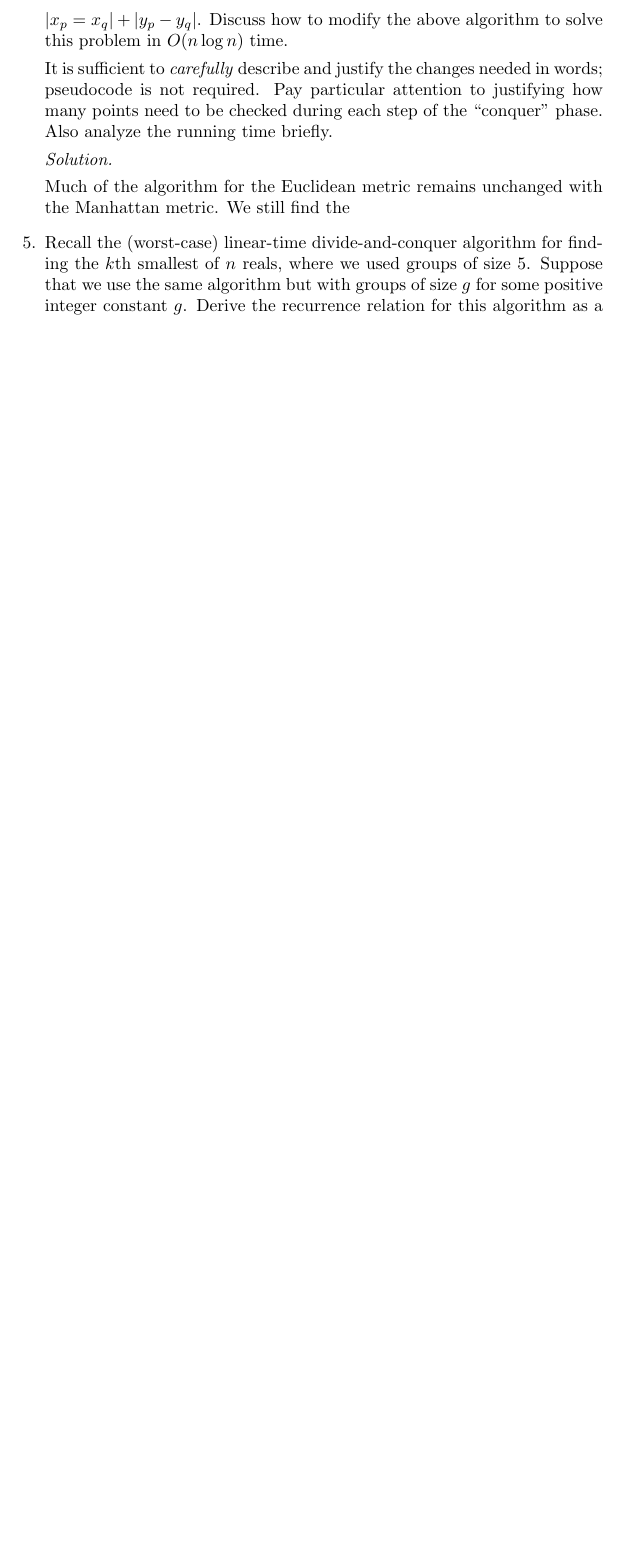
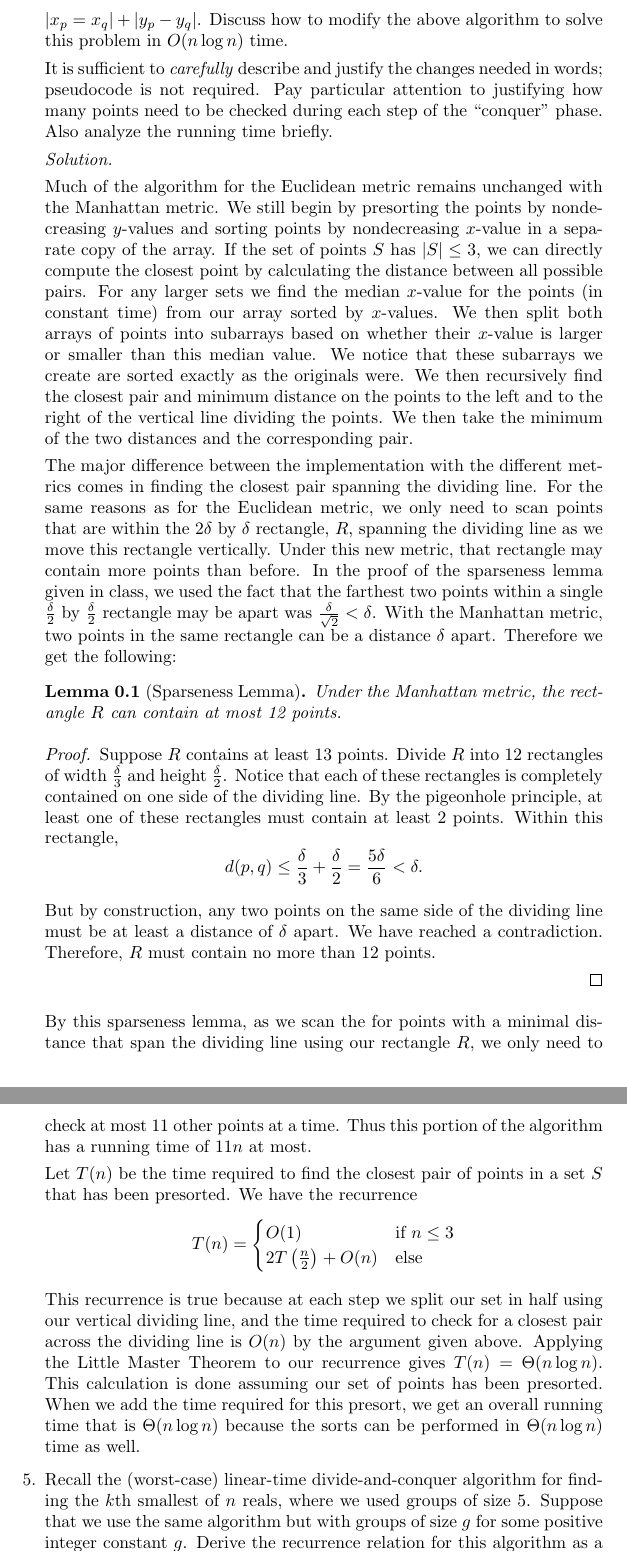
Before and after one commit to steiltre/CSci5421hw, a LaTeX problem sheet (hw1/hw1.tex): part of page 5 of 5 before the commit and two parts of pages 5 and 6 of 7 after it, the two joined at a grey line, cut so that both start at the same text, the shorter picture padded with empty space. Compiled offline with pdfLaTeX.

Commit message:
Finished problem 4

```diff
--- a/hw1/hw1.tex
+++ b/hw1/hw1.tex
@@ -232,7 +232,52 @@
 
     \begin{solution}
 
-      Much of the algorithm for the Euclidean metric remains unchanged with the Manhattan metric. We still find the
+      Much of the algorithm for the Euclidean metric remains unchanged with the Manhattan metric. We still begin by presorting the points by
+      nondecreasing $y$-values and sorting points by nondecreasing $x$-value in a separate copy of the array. If the set of points $S$ has $|S| \leq
+      3$, we can directly compute the closest point by calculating the distance between all possible pairs. For any larger sets we find the median
+      $x$-value for the points (in constant time) from our array sorted by $x$-values. We then split both arrays of points into subarrays based on
+      whether their $x$-value is larger or smaller than this median value. We notice that these subarrays we create are sorted exactly as the
+      originals were. We then recursively find the closest pair and minimum distance on the points to the left and to the right of the vertical line
+      dividing the points. We then take the minimum of the two distances and the corresponding pair.
+
+      The major difference between the implementation with the different metrics comes in finding the closest pair spanning the dividing line. For the
+      same reasons as for the Euclidean metric, we only need to scan points that are within the $2 \delta$ by $\delta$ rectangle, $R$, spanning the dividing
+      line as we move this rectangle vertically. Under this new metric, that rectangle may contain more points than before. In the proof of the
+      sparseness lemma given in class, we used the fact that the farthest two points within a single $\frac{\delta}{2}$ by $\frac{\delta}{2}$
+      rectangle may be apart was $\frac{\delta}{\sqrt{2}} < \delta$. With the Manhattan metric, two points in the same rectangle can be a distance
+      $\delta$ apart. Therefore we get the following:
+
+      \begin{lemma}[Sparseness Lemma]
+        Under the Manhattan metric, the rectangle $R$ can contain at most 12 points.
+      \end{lemma}
+
+      \begin{proof}
+
+        Suppose $R$ contains at least 13 points. Divide $R$ into 12 rectangles of width $\frac{\delta}{3}$ and height $\frac{\delta}{2}$. Notice that
+        each of these rectangles is completely contained on one side of the dividing line. By the pigeonhole principle, at least one of these
+        rectangles must contain at least 2 points. Within this rectangle,
+        \[ d(p,q) \leq \frac{\delta}{3} + \frac{\delta}{2} = \frac{5 \delta}{6} < \delta .\]
+
+        But by construction, any two points on the same side of the dividing line must be at least a distance of $\delta$ apart. We have reached a
+        contradiction. Therefore, $R$ must contain no more than 12 points.
+
+      \end{proof}
+
+      By this sparseness lemma, as we scan the for points with a minimal distance that span the dividing line using our rectangle $R$, we only need to
+      check at most 11 other points at a time. Thus this portion of the algorithm has a running time of $11n$ at most.
+
+      Let $T(n)$ be the time required to find the closest pair of points in a set $S$ that has been presorted. We have the recurrence
+      \[ T(n) =
+        \begin{cases}
+          O(1) &\text{if } n \leq 3 \\
+          2 T \left( \frac{n}{2} \right) + O(n) &\text{else}
+        \end{cases}
+      \]
+
+      This recurrence is true because at each step we split our set in half using our vertical dividing line, and the time required to check for a
+      closest pair across the dividing line is $O(n)$ by the argument given above. Applying the Little Master Theorem to our recurrence gives $T(n) =
+      \Theta( n \log n )$. This calculation is done assuming our set of points has been presorted. When we add the time required for this presort, we
+      get an overall running time that is $\Theta(n \log n)$ because the sorts can be performed in $\Theta(n \log n)$ time as well.
 
     \end{solution}
 
```
